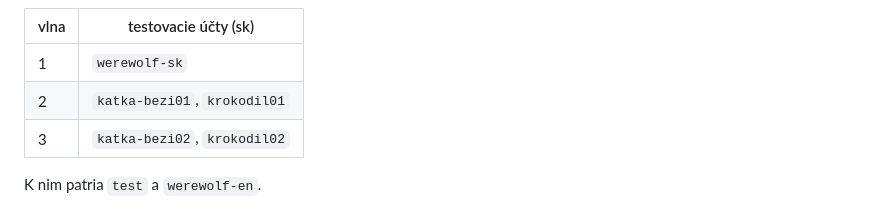
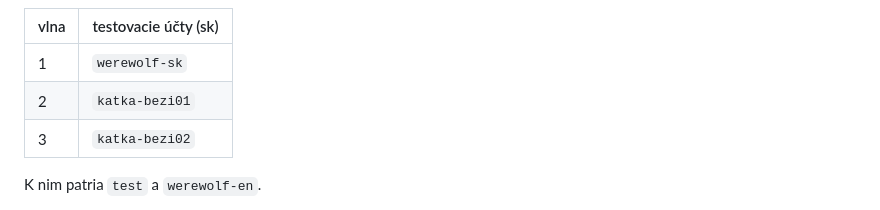
Before and after one commit to matuskurian/behavioural-instrument, a Markdown page: README.md, the part around the change. GitHub-like rendering.

Commit message:
README: two test accounts, not four
katka-bezi01 in wave 2 and katka-bezi02 in wave 3.

Co-Authored-By: Claude Opus 5.5 <noreply@anthropic.com>

```diff
--- a/README.md
+++ b/README.md
@@ -400,8 +400,8 @@ každú vlnu sú preto testovacie účty, ktoré sa pri analýze vylúčia:
 | vlna | testovacie účty (sk) |
 |---|---|
 | 1 | `werewolf-sk` |
-| 2 | `katka-bezi01`, `krokodil01` |
-| 3 | `katka-bezi02`, `krokodil02` |
+| 2 | `katka-bezi01` |
+| 3 | `katka-bezi02` |
 
 K nim patria `test` a `werewolf-en`.
 
```
